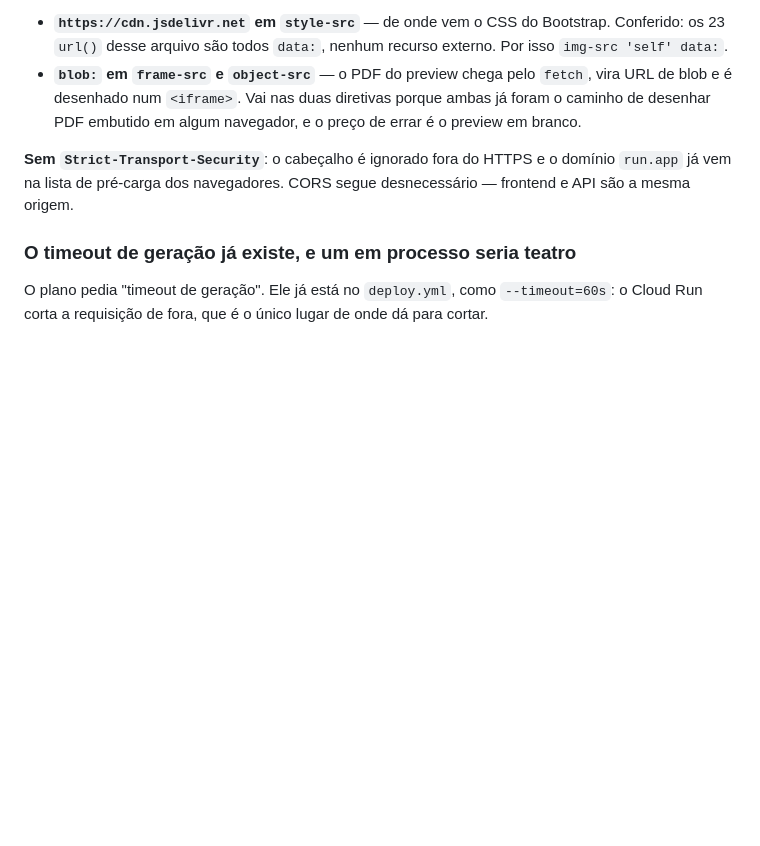
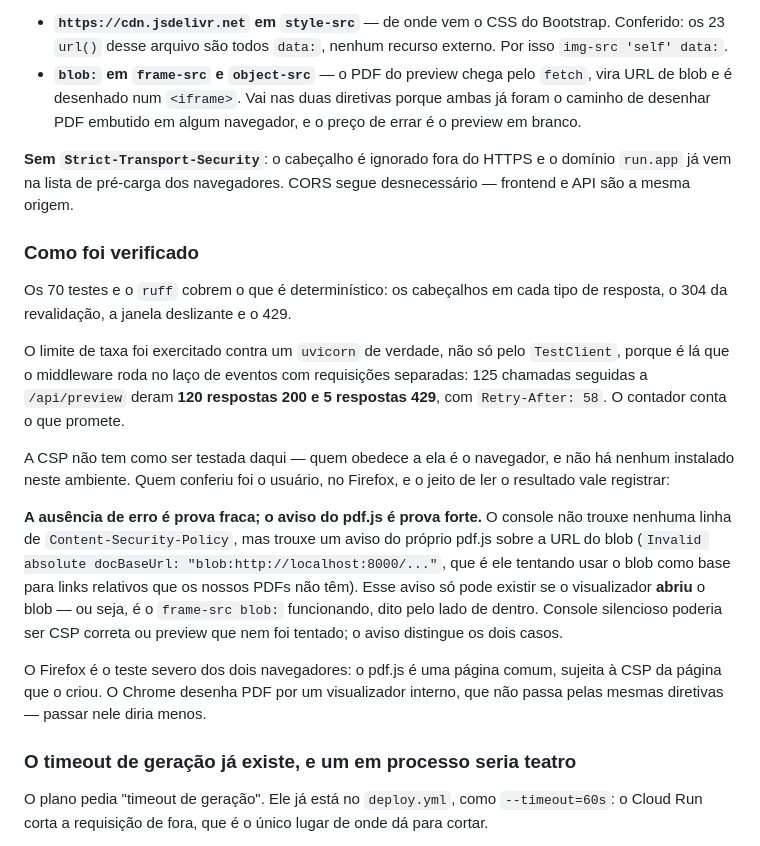
Before and after one commit to aureliobarbosa/bingo, a Markdown page: docs/DECISOES.md, the part around the change. GitHub-like rendering; blank space fills up the shorter version.

Commit message:
docs: registra a conferência da CSP no navegador
Fecha o único item da 8.3 que não podia ser testado daqui. O preview aparece no
Firefox e o console não traz violação nenhuma.

O jeito de ler esse resultado vale mais que o resultado: console silencioso
poderia ser CSP correta ou preview que nem chegou a ser tentado. Quem distingue
os dois casos é um aviso do próprio pdf.js sobre a URL do blob — ele só pode
existir se o visualizador abriu o blob, o que é o frame-src funcionando, dito
pelo lado de dentro. Ausência de erro é prova fraca; esse aviso é prova forte.

Vai junto por que o Firefox é o teste severo: o pdf.js é uma página comum,
sujeita à CSP, enquanto o Chrome desenha PDF por um visualizador interno que
escapa das mesmas diretivas. Passar no Chrome diria menos.

Co-Authored-By: Claude Opus 5 (1M context) <noreply@anthropic.com>

```diff
--- a/docs/DECISOES.md
+++ b/docs/DECISOES.md
@@ -1001,6 +1001,34 @@ script embutido, nem atributo `style=`, nem `innerHTML` em lugar nenhum. As duas
 domínio `run.app` já vem na lista de pré-carga dos navegadores. CORS segue
 desnecessário — frontend e API são a mesma origem.
 
+### Como foi verificado
+
+Os 70 testes e o `ruff` cobrem o que é determinístico: os cabeçalhos em cada
+tipo de resposta, o 304 da revalidação, a janela deslizante e o 429.
+
+O limite de taxa foi exercitado contra um `uvicorn` de verdade, não só pelo
+`TestClient`, porque é lá que o middleware roda no laço de eventos com
+requisições separadas: 125 chamadas seguidas a `/api/preview` deram **120
+respostas 200 e 5 respostas 429**, com `Retry-After: 58`. O contador conta o
+que promete.
+
+A CSP não tem como ser testada daqui — quem obedece a ela é o navegador, e não
+há nenhum instalado neste ambiente. Quem conferiu foi o usuário, no Firefox, e
+o jeito de ler o resultado vale registrar:
+
+**A ausência de erro é prova fraca; o aviso do pdf.js é prova forte.** O console
+não trouxe nenhuma linha de `Content-Security-Policy`, mas trouxe um aviso do
+próprio pdf.js sobre a URL do blob (`Invalid absolute docBaseUrl:
+"blob:http://localhost:8000/..."`, que é ele tentando usar o blob como base
+para links relativos que os nossos PDFs não têm). Esse aviso só pode existir se
+o visualizador **abriu** o blob — ou seja, é o `frame-src blob:` funcionando,
+dito pelo lado de dentro. Console silencioso poderia ser CSP correta ou preview
+que nem foi tentado; o aviso distingue os dois casos.
+
+O Firefox é o teste severo dos dois navegadores: o pdf.js é uma página comum,
+sujeita à CSP da página que o criou. O Chrome desenha PDF por um visualizador
+interno, que não passa pelas mesmas diretivas — passar nele diria menos.
+
 ### O timeout de geração já existe, e um em processo seria teatro
 
 O plano pedia "timeout de geração". Ele já está no `deploy.yml`, como
```
Also changed, not shown: CLAUDE.md (+3 -1 lines), docs/PLANO.md (+3 -5 lines).
